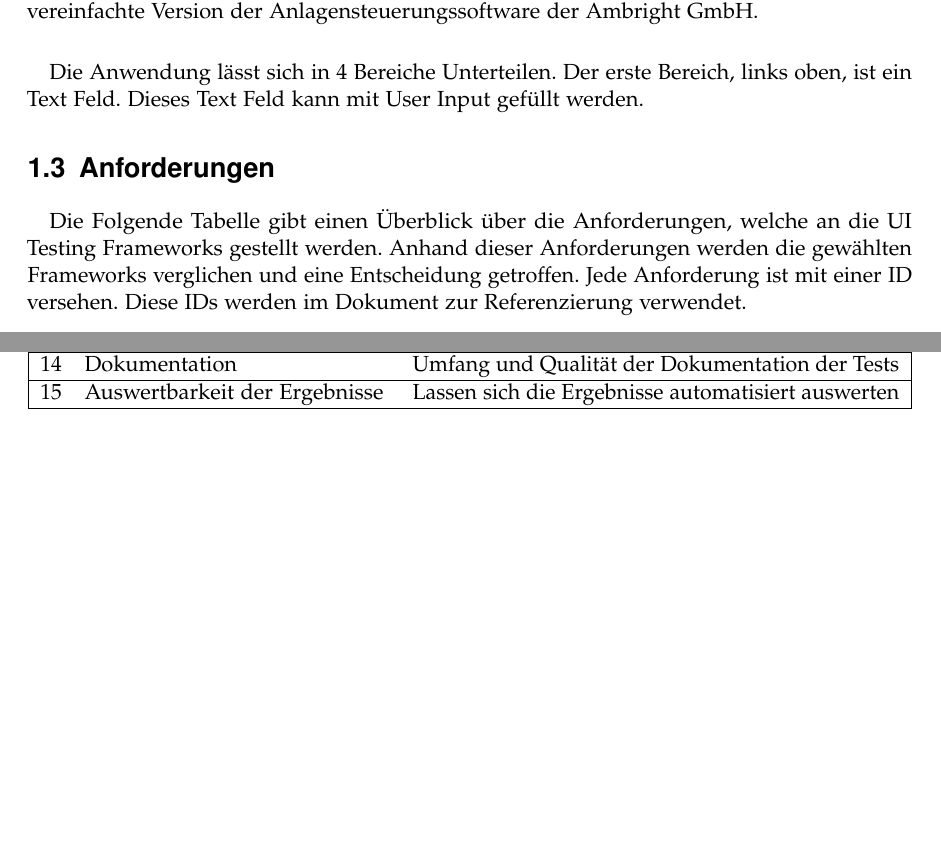
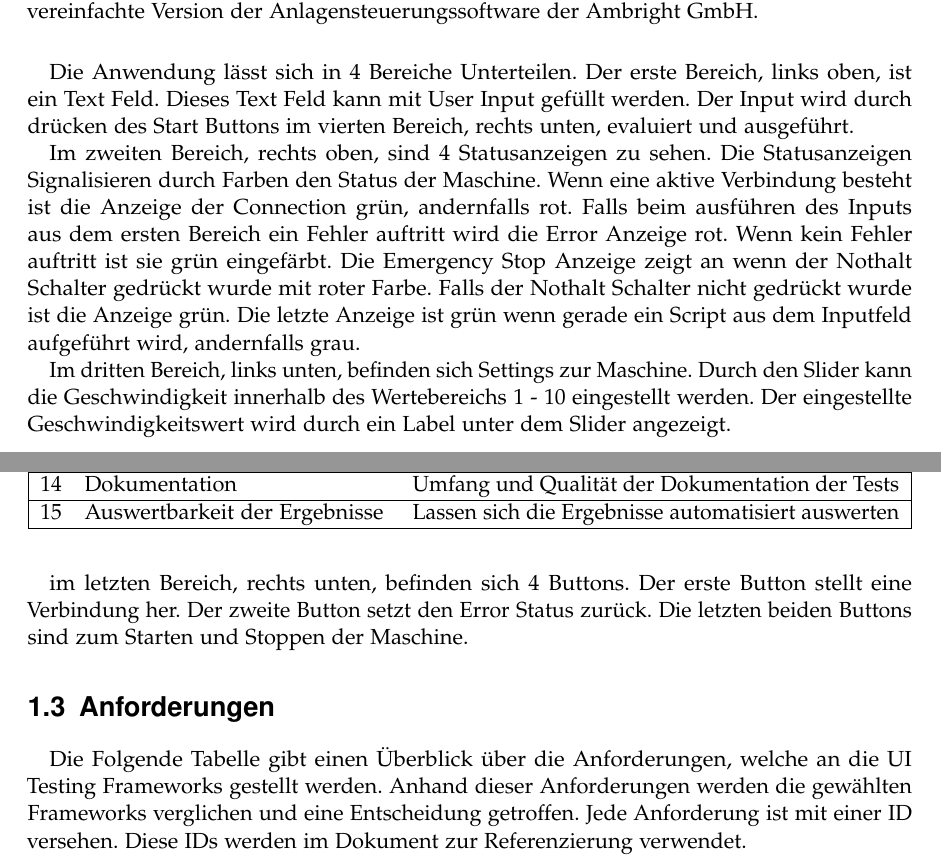
Before and after one commit to C4llmeNomad/SQS-Semesterarbeit, a LaTeX thesis (Seminararbeit/thesis.tex, which reads Seminararbeit/chapters.tex): two parts of pages 6 and 7 of 12 before the commit and two parts of pages 6 and 7 of 13 after it, joined at a grey line, cut so that both start at the same text, the shorter picture padded with empty space. Compiled offline with pdfLaTeX; a missing bibliography style is replaced by a similar one.

Commit message:
add Content to Anwendung Chapter

```diff
--- a/Seminararbeit/chapters.tex
+++ b/Seminararbeit/chapters.tex
@@ -31,7 +31,16 @@
 		\end{figure}
 		\FloatBarrier
 
-		\paragraph{} Die Anwendung lässt sich in 4 Bereiche Unterteilen. Der erste Bereich, links oben, ist ein Text Feld. Dieses Text Feld kann mit User Input gefüllt werden.
+		\paragraph{} Die Anwendung lässt sich in 4 Bereiche Unterteilen. Der erste Bereich, links oben, ist ein Text Feld. Dieses Text Feld kann mit User Input gefüllt werden. Der Input wird durch drücken des Start Buttons im vierten Bereich, rechts unten, evaluiert und ausgeführt.
+
+		Im zweiten Bereich, rechts oben, sind 4 Statusanzeigen zu sehen. Die Statusanzeigen Signalisieren durch Farben den Status der Maschine. Wenn eine aktive Verbindung besteht ist die Anzeige der Connection grün, andernfalls rot.
+		Falls beim ausführen des Inputs aus dem ersten Bereich ein Fehler auftritt wird die Error Anzeige rot. Wenn kein Fehler auftritt ist sie grün eingefärbt.
+		Die Emergency Stop Anzeige zeigt an wenn der Nothalt Schalter gedrückt wurde mit roter Farbe. Falls der Nothalt Schalter nicht gedrückt wurde ist die Anzeige grün.
+		Die letzte Anzeige ist grün wenn gerade ein Script aus dem Inputfeld aufgeführt wird, andernfalls grau.
+
+		Im dritten Bereich, links unten, befinden sich Settings zur Maschine. Durch den Slider kann die Geschwindigkeit innerhalb des Wertebereichs 1 - 10 eingestellt werden. Der eingestellte Geschwindigkeitswert wird durch ein Label unter dem Slider angezeigt.
+
+		im letzten Bereich, rechts unten, befinden sich 4 Buttons. Der erste Button stellt eine Verbindung her. Der zweite Button setzt den Error Status zurück. Die letzten beiden Buttons sind zum Starten und Stoppen der Maschine.
 
 	\section{Anforderungen}
 		\paragraph{} Die Folgende Tabelle gibt einen Überblick über die Anforderungen, welche an die UI Testing Frameworks gestellt werden. Anhand dieser Anforderungen werden die gewählten Frameworks verglichen und eine Entscheidung getroffen. Jede Anforderung ist mit einer ID versehen. Diese IDs werden im Dokument zur Referenzierung verwendet.
```
Also changed, not shown: Seminararbeit/thesis.pdf.
